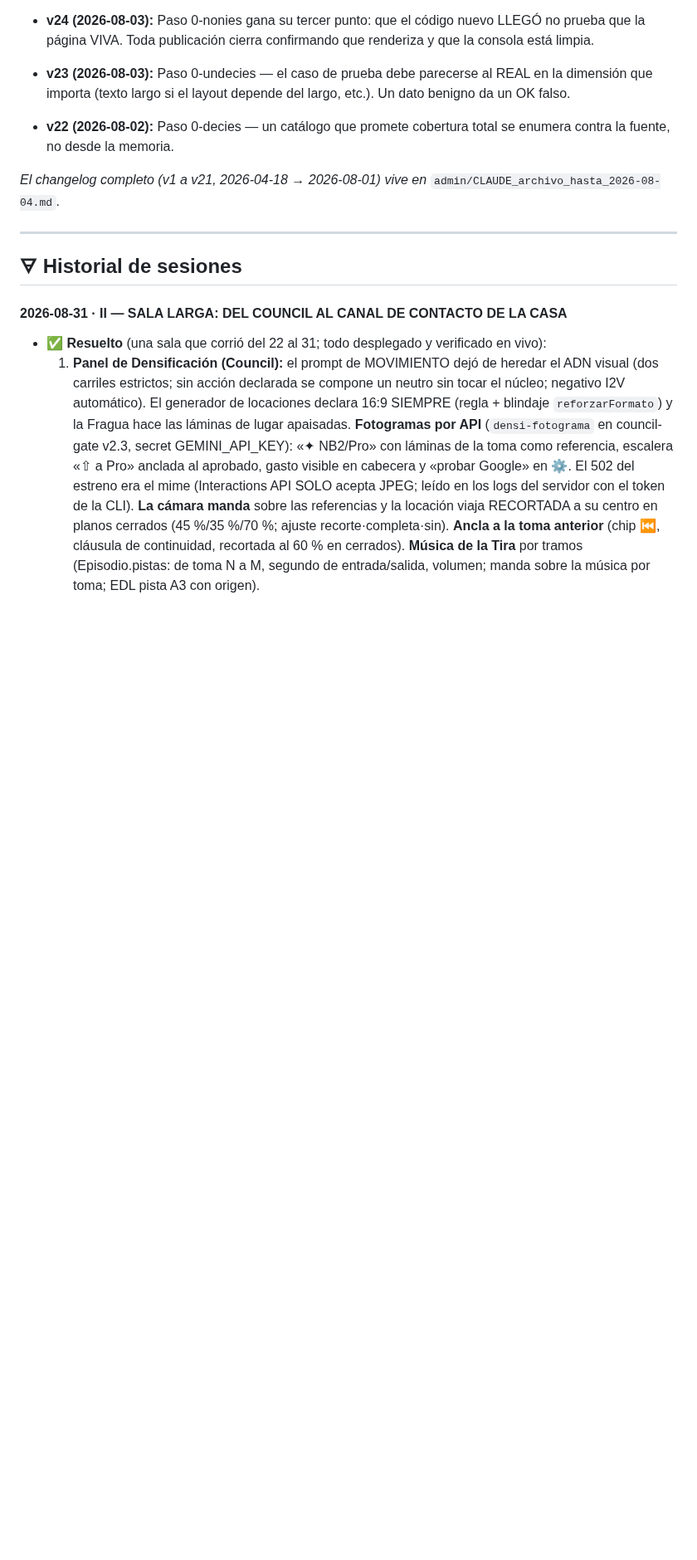
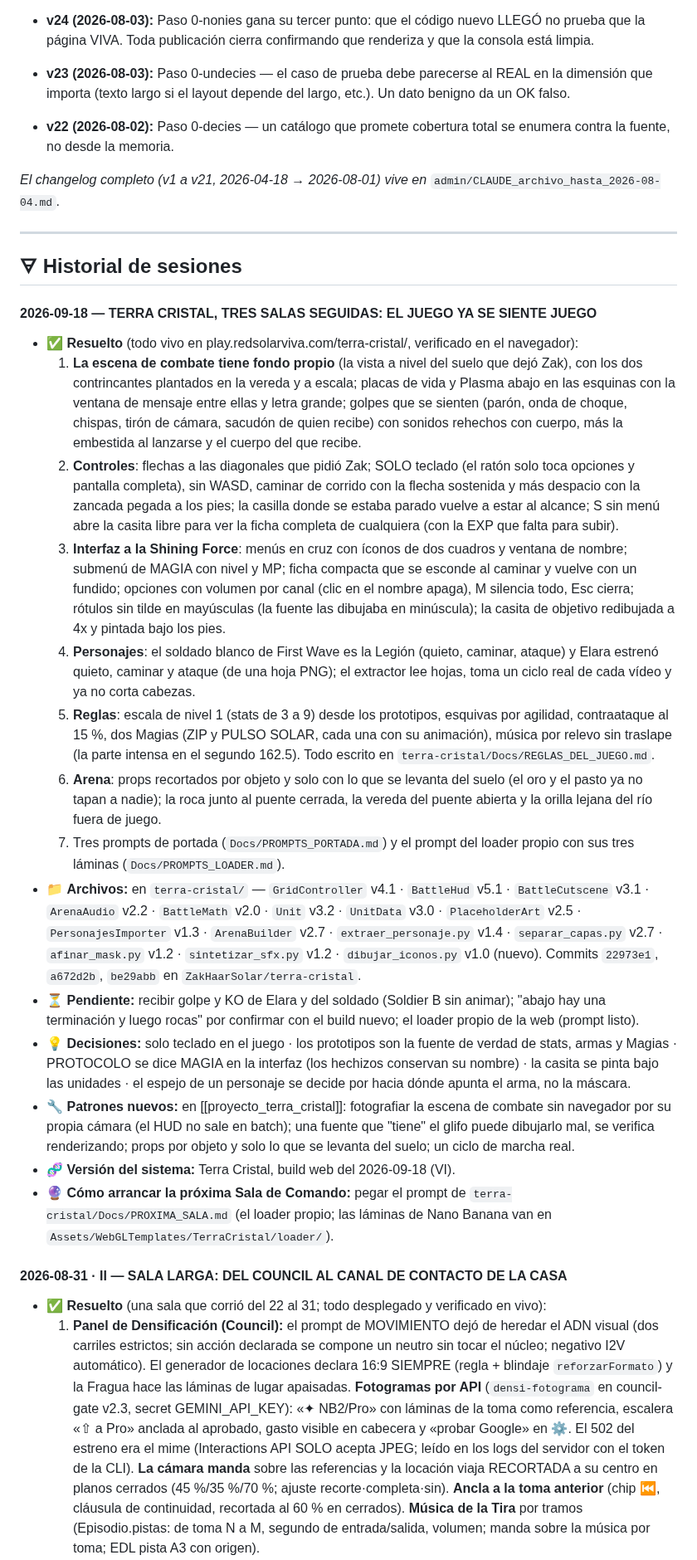
Before and after one commit to ZakHaarSolar/rsv-admin, a Markdown page: CLAUDE_maestro_RESPALDO.md, the part around one of its changes. Shown at 83% size. Rendered like a GitHub page; blank space fills up the shorter version.

```diff
--- a/CLAUDE_maestro_RESPALDO.md
+++ b/CLAUDE_maestro_RESPALDO.md
@@ -2798,6 +2762,51 @@ las preguntas costaron un mensaje.
 
 ## 🜃 Historial de sesiones
 
+#### 2026-09-18 — TERRA CRISTAL, TRES SALAS SEGUIDAS: EL JUEGO YA SE SIENTE JUEGO
+
+- ✅ **Resuelto** (todo vivo en play.redsolarviva.com/terra-cristal/, verificado en el navegador):
+  1. **La escena de combate tiene fondo propio** (la vista a nivel del suelo que dejó Zak), con los dos
+     contrincantes plantados en la vereda y a escala; placas de vida y Plasma abajo en las esquinas con la
+     ventana de mensaje entre ellas y letra grande; golpes que se sienten (parón, onda de choque, chispas,
+     tirón de cámara, sacudón de quien recibe) con sonidos rehechos con cuerpo, más la embestida al lanzarse
+     y el cuerpo del que recibe.
+  2. **Controles**: flechas a las diagonales que pidió Zak; SOLO teclado (el ratón solo toca opciones y
+     pantalla completa), sin WASD, caminar de corrido con la flecha sostenida y más despacio con la zancada
+     pegada a los pies; la casilla donde se estaba parado vuelve a estar al alcance; S sin menú abre la
+     casita libre para ver la ficha completa de cualquiera (con la EXP que falta para subir).
+  3. **Interfaz a la Shining Force**: menús en cruz con íconos de dos cuadros y ventana de nombre; submenú
+     de MAGIA con nivel y MP; ficha compacta que se esconde al caminar y vuelve con un fundido; opciones con
+     volumen por canal (clic en el nombre apaga), M silencia todo, Esc cierra; rótulos sin tilde en
+     mayúsculas (la fuente las dibujaba en minúscula); la casita de objetivo redibujada a 4x y pintada bajo
+     los pies.
+  4. **Personajes**: el soldado blanco de First Wave es la Legión (quieto, caminar, ataque) y Elara estrenó
+     quieto, caminar y ataque (de una hoja PNG); el extractor lee hojas, toma un ciclo real de cada vídeo y
+     ya no corta cabezas.
+  5. **Reglas**: escala de nivel 1 (stats de 3 a 9) desde los prototipos, esquivas por agilidad, contraataque
+     al 15 %, dos Magias (ZIP y PULSO SOLAR, cada una con su animación), música por relevo sin traslape (la
+     parte intensa en el segundo 162.5). Todo escrito en `terra-cristal/Docs/REGLAS_DEL_JUEGO.md`.
+  6. **Arena**: props recortados por objeto y solo con lo que se levanta del suelo (el oro y el pasto ya no
+     tapan a nadie); la roca junto al puente cerrada, la vereda del puente abierta y la orilla lejana del
+     río fuera de juego.
+  7. Tres prompts de portada (`Docs/PROMPTS_PORTADA.md`) y el prompt del loader propio con sus tres láminas
+     (`Docs/PROMPTS_LOADER.md`).
+- 📁 **Archivos:** en `terra-cristal/` — `GridController` v4.1 · `BattleHud` v5.1 · `BattleCutscene` v3.1 ·
+  `ArenaAudio` v2.2 · `BattleMath` v2.0 · `Unit` v3.2 · `UnitData` v3.0 · `PlaceholderArt` v2.5 ·
+  `PersonajesImporter` v1.3 · `ArenaBuilder` v2.7 · `extraer_personaje.py` v1.4 · `separar_capas.py` v2.7 ·
+  `afinar_mask.py` v1.2 · `sintetizar_sfx.py` v1.2 · `dibujar_iconos.py` v1.0 (nuevo). Commits `22973e1`,
+  `a672d2b`, `be29abb` en `ZakHaarSolar/terra-cristal`.
+- ⏳ **Pendiente:** recibir golpe y KO de Elara y del soldado (Soldier B sin animar); "abajo hay una
+  terminación y luego rocas" por confirmar con el build nuevo; el loader propio de la web (prompt listo).
+- 💡 **Decisiones:** solo teclado en el juego · los prototipos son la fuente de verdad de stats, armas y
+  Magias · PROTOCOLO se dice MAGIA en la interfaz (los hechizos conservan su nombre) · la casita se pinta
+  bajo las unidades · el espejo de un personaje se decide por hacia dónde apunta el arma, no la máscara.
+- 🔧 **Patrones nuevos:** en [[proyecto_terra_cristal]]: fotografiar la escena de combate sin navegador por
+  su propia cámara (el HUD no sale en batch); una fuente que "tiene" el glifo puede dibujarlo mal, se
+  verifica renderizando; props por objeto y solo lo que se levanta del suelo; un ciclo de marcha real.
+- 🧬 **Versión del sistema:** Terra Cristal, build web del 2026-09-18 (VI).
+- 🔮 **Cómo arrancar la próxima Sala de Comando:** pegar el prompt de `terra-cristal/Docs/PROXIMA_SALA.md`
+  (el loader propio; las láminas de Nano Banana van en `Assets/WebGLTemplates/TerraCristal/loader/`).
+
 #### 2026-08-31 · II — SALA LARGA: DEL COUNCIL AL CANAL DE CONTACTO DE LA CASA
 
 - ✅ **Resuelto** (una sala que corrió del 22 al 31; todo desplegado y verificado en vivo):
```
Also changed, not shown: other parts of CLAUDE_maestro_RESPALDO.md (+28 -144 lines), CLAUDE_archivo_2026-08-25_a_2026-08-30.md (added, +101 -0 lines).
